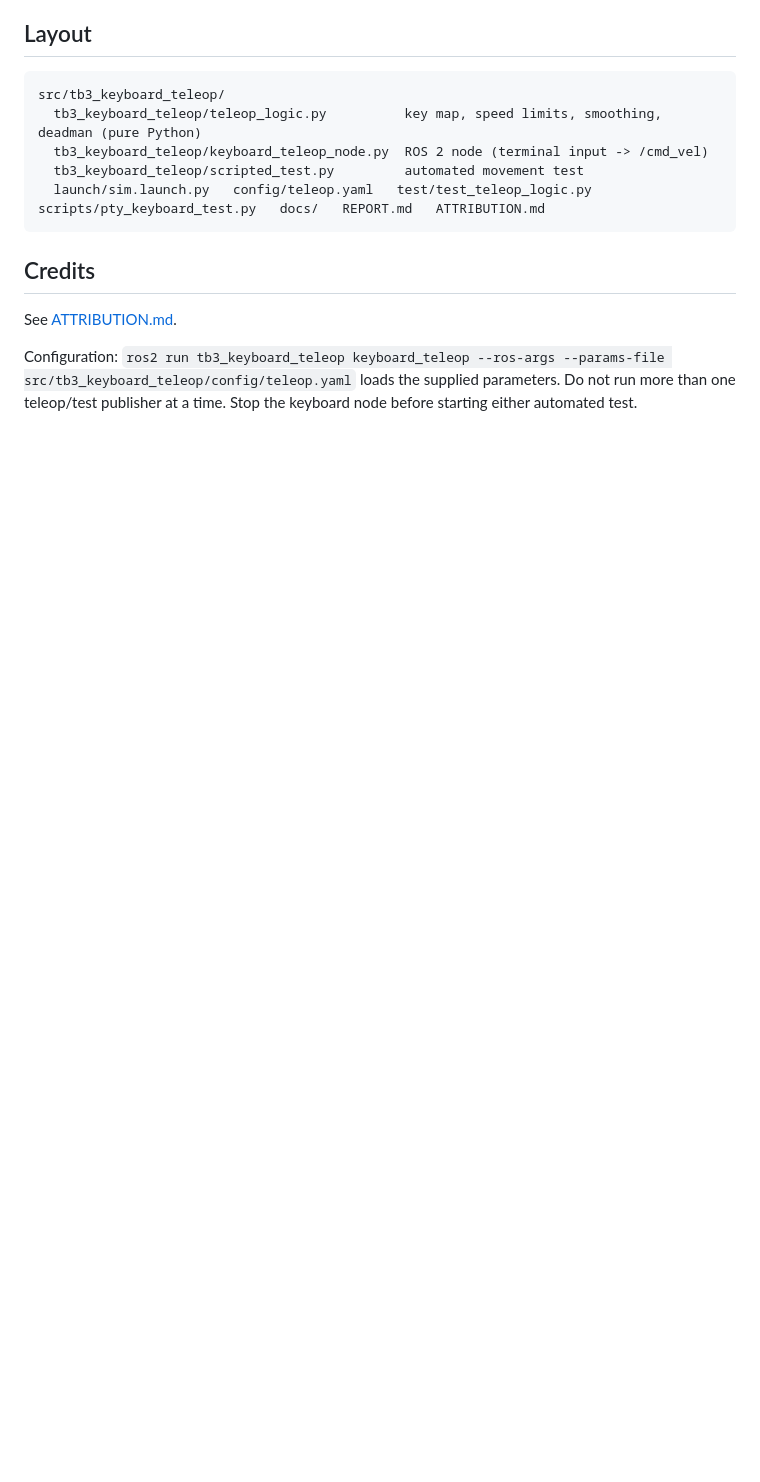
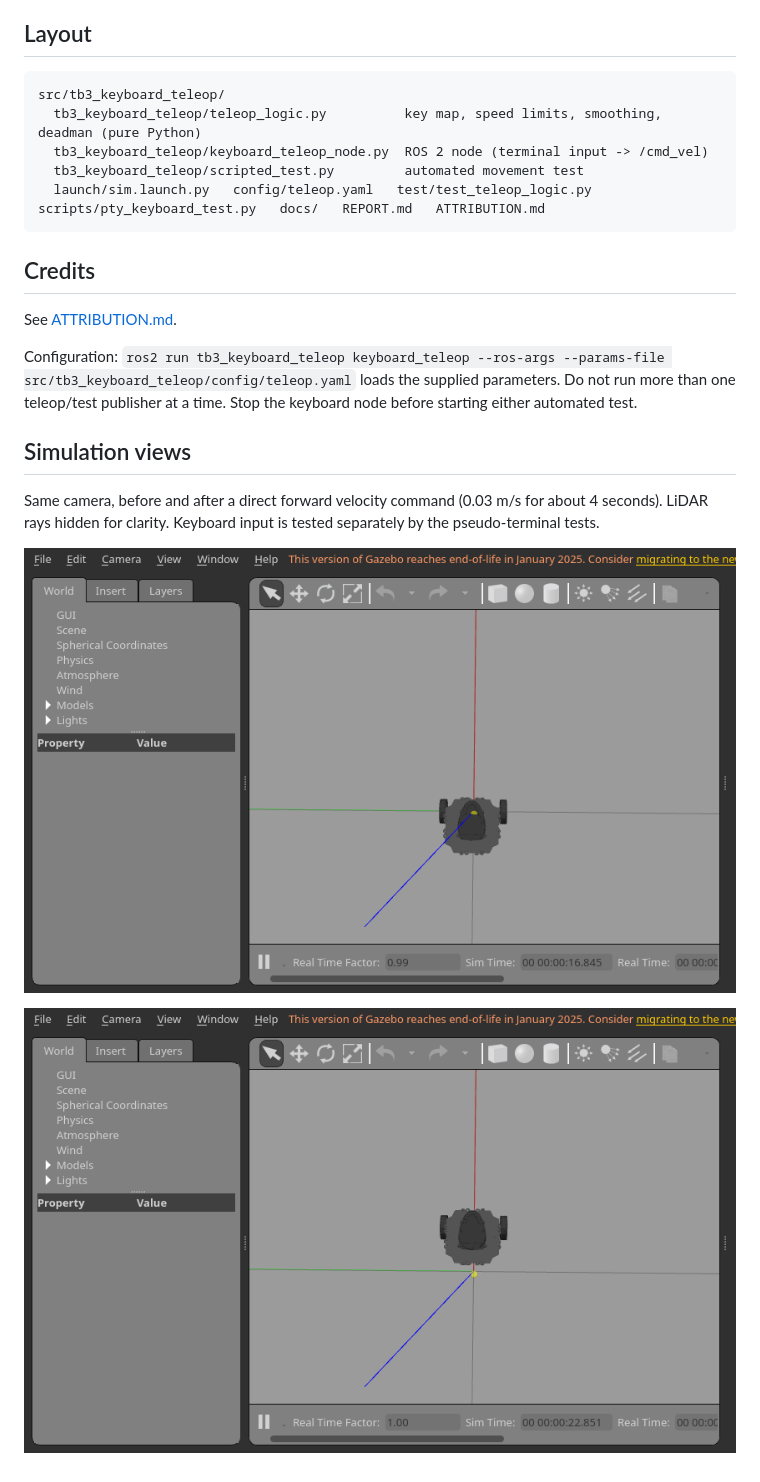
Before and after one commit to akshatangi/tb3-keyboard-teleop, a Markdown page: README.md, the part around the change. GitHub-like rendering; pictures changed too: docs/robot_after.png (added), docs/robot_before.png (added); blank space fills up the shorter version.

Commit message:
Add readable before and after Gazebo motion captures

```diff
--- a/README.md
+++ b/README.md
@@ -102,3 +102,10 @@ scripts/pty_keyboard_test.py   docs/   REPORT.md   ATTRIBUTION.md
 See [ATTRIBUTION.md](ATTRIBUTION.md).
 
 Configuration: `ros2 run tb3_keyboard_teleop keyboard_teleop --ros-args --params-file src/tb3_keyboard_teleop/config/teleop.yaml` loads the supplied parameters. Do not run more than one teleop/test publisher at a time. Stop the keyboard node before starting either automated test.
+
+## Simulation views
+Same camera, before and after a direct forward velocity command (0.03 m/s for about 4 seconds). LiDAR rays hidden for clarity. Keyboard input is tested separately by the pseudo-terminal tests.
+
+![TurtleBot3 before motion](docs/robot_before.png)
+
+![TurtleBot3 after motion](docs/robot_after.png)
```
Also changed, not shown: REPORT.md (+5 -3 lines).
